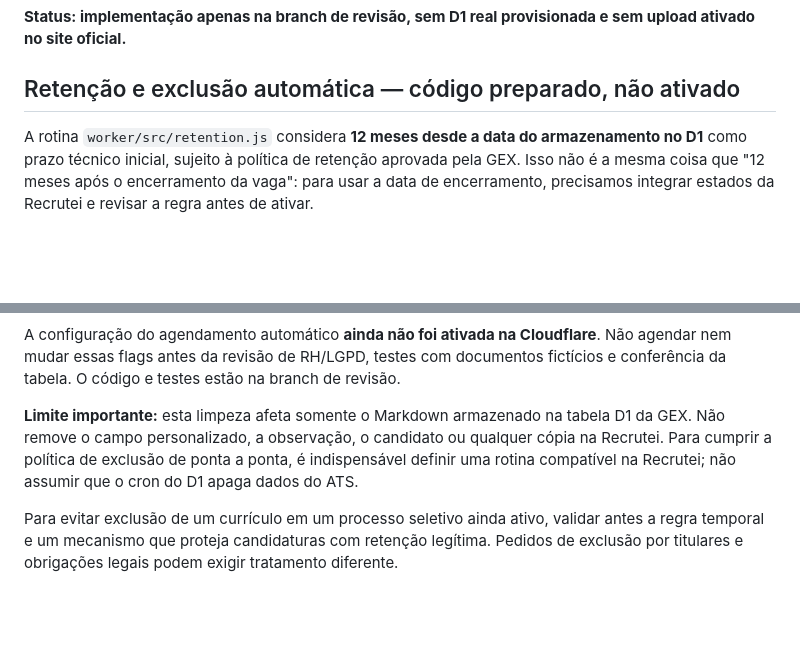
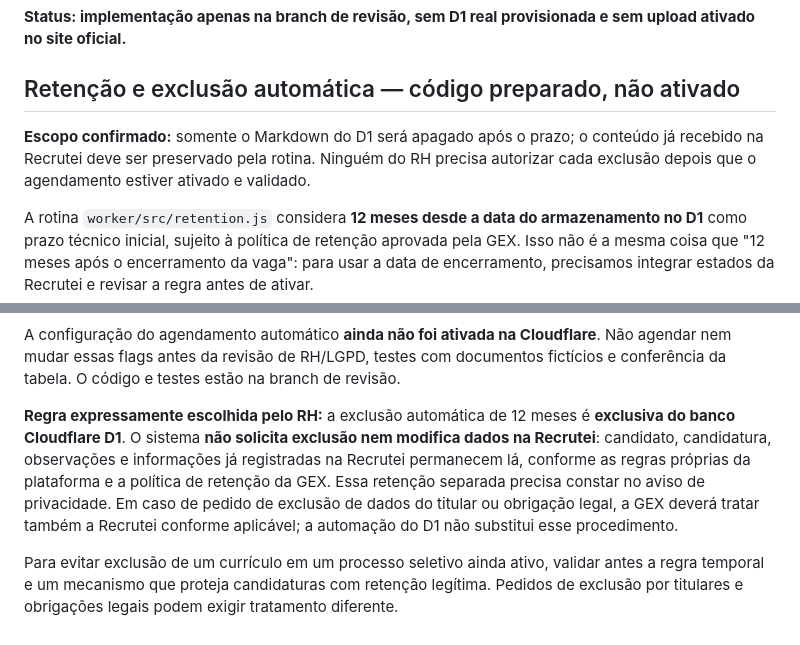
Before and after one commit to Recursoshumanos-2026/GEX-Recruiter, a Markdown page: CURRICULOS.md, 2 parts joined by grey strips. Drawn GitHub-style; blank space fills up the shorter version.

Commit message:
Clarify 12-month automated deletion applies only to Cloudflare D1; preserve Recrutei records

````diff
--- a/CURRICULOS.md
+++ b/CURRICULOS.md
@@ -83,6 +83,8 @@ Testes de código incluem mock de D1 Free, schema preflight, SQL parametrizado,
 
 ## Retenção e exclusão automática — código preparado, não ativado
 
+**Escopo confirmado:** somente o Markdown do D1 será apagado após o prazo; o conteúdo já recebido na Recrutei deve ser preservado pela rotina. Ninguém do RH precisa autorizar cada exclusão depois que o agendamento estiver ativado e validado.
+
 A rotina `worker/src/retention.js` considera **12 meses desde a data do armazenamento no D1** como prazo técnico inicial, sujeito à política de retenção aprovada pela GEX. Isso não é a mesma coisa que "12 meses após o encerramento da vaga": para usar a data de encerramento, precisamos integrar estados da Recrutei e revisar a regra antes de ativar.
 
 O Worker já possui um handler `scheduled()` protegido. Quando autorizado e implantado com um Cron Trigger diário `0 6 * * *` (06h UTC), verifica o banco `RESUME_DB` e:
@@ -98,6 +100,6 @@ RESUME_RETENTION_MONTHS = "12"
 ```
 A configuração do agendamento automático **ainda não foi ativada na Cloudflare**. Não agendar nem mudar essas flags antes da revisão de RH/LGPD, testes com documentos fictícios e conferência da tabela. O código e testes estão na branch de revisão.
 
-**Limite importante:** esta limpeza afeta somente o Markdown armazenado na tabela D1 da GEX. Não remove o campo personalizado, a observação, o candidato ou qualquer cópia na Recrutei. Para cumprir a política de exclusão de ponta a ponta, é indispensável definir uma rotina compatível na Recrutei; não assumir que o cron do D1 apaga dados do ATS.
+**Regra expressamente escolhida pelo RH:** a exclusão automática de 12 meses é **exclusiva do banco Cloudflare D1**. O sistema **não solicita exclusão nem modifica dados na Recrutei**: candidato, candidatura, observações e informações já registradas na Recrutei permanecem lá, conforme as regras próprias da plataforma e a política de retenção da GEX. Essa retenção separada precisa constar no aviso de privacidade. Em caso de pedido de exclusão de dados do titular ou obrigação legal, a GEX deverá tratar também a Recrutei conforme aplicável; a automação do D1 não substitui esse procedimento.
 
 Para evitar exclusão de um currículo em um processo seletivo ainda ativo, validar antes a regra temporal e um mecanismo que proteja candidaturas com retenção legítima. Pedidos de exclusão por titulares e obrigações legais podem exigir tratamento diferente.
````
